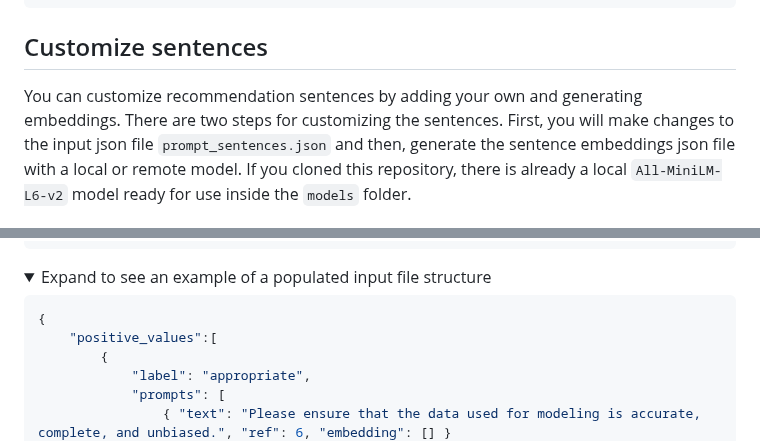
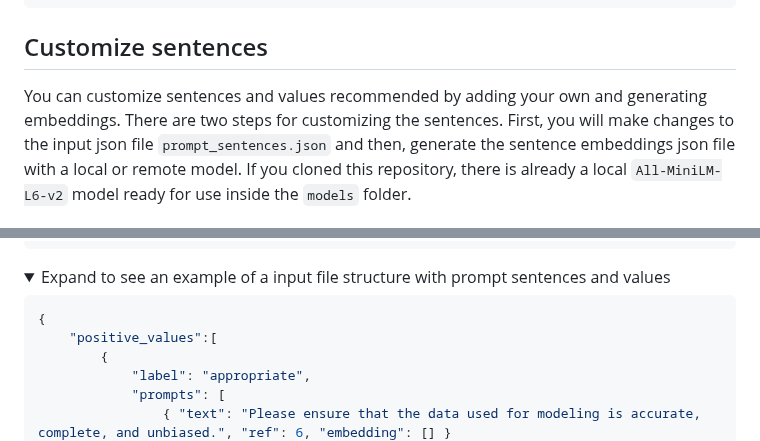
Before and after one commit to Mystic-Slice/responsible-prompting-api, a Markdown page: README.md, 2 parts joined by grey strips. Drawn GitHub-style; folded sections open.

````diff
--- a/README.md
+++ b/README.md
@@ -115,7 +115,7 @@ The response should look like this:
 }
 ```
 ## Customize sentences
-You can customize recommendation sentences by adding your own and generating embeddings. There are two steps for customizing the sentences.
+You can customize sentences and values recommended by adding your own and generating embeddings. There are two steps for customizing the sentences.
 First, you will make changes to the input json file `prompt_sentences.json` and then, generate the sentence embeddings json file with a local or remote model.
 If you cloned this repository, there is already a local `All-MiniLM-L6-v2` model ready for use inside the `models` folder.
 
@@ -155,7 +155,7 @@ You can also add a reference for the sentence in the `references` array and use
 
 
   <details>
-  <summary>Expand to see an example of a populated input file structure</summary>
+  <summary>Expand to see an example of a input file structure with prompt sentences and values</summary>
 
   ```json
   {
````
Also changed, not shown: other parts of README.md (+10 -8 lines).
